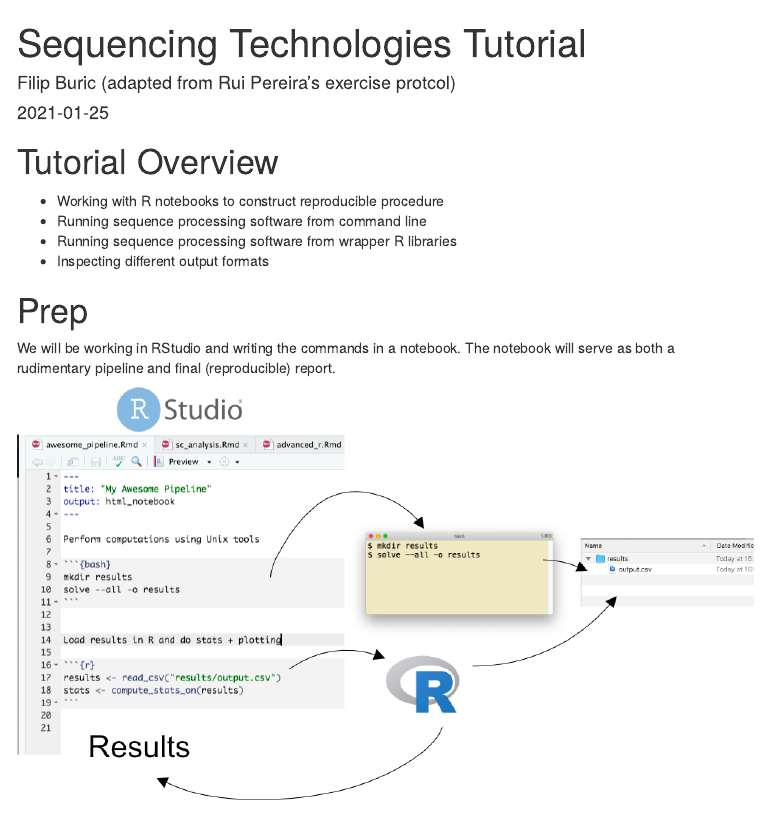
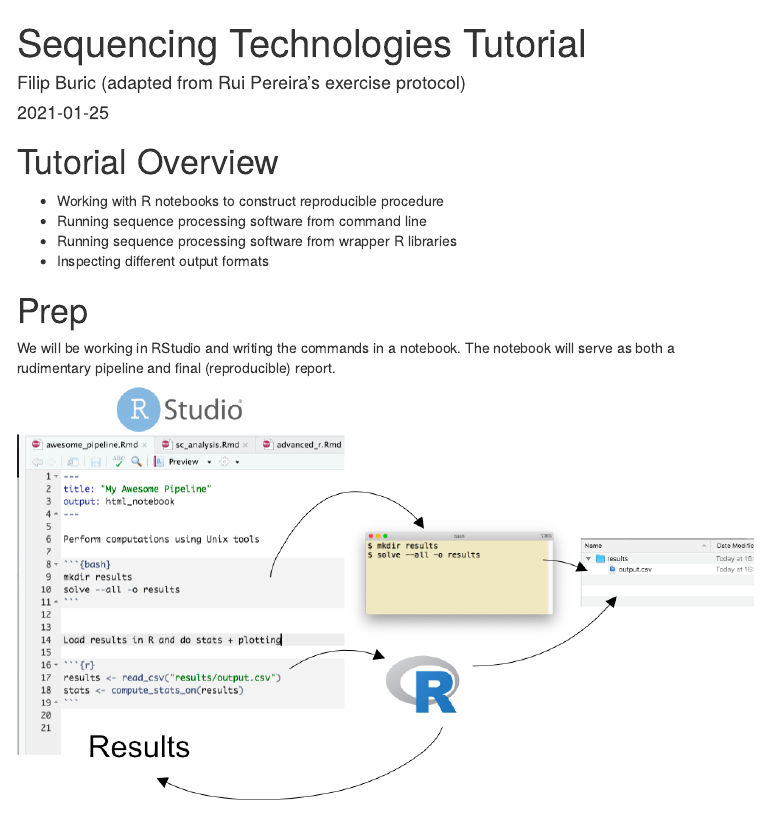
Before and after one commit to bengtssonpalme/MPBIO-BBT045-2025, an R Markdown document (seq_tech/seq_tech_tutorial.Rmd): the page in a window 1100 px wide, from its top. The pictures show the output file seq_tech/seq_tech_tutorial.html that the author committed with the source, opened offline; menus at the side of the page are left out.

Commit message:
fix: Typo

```diff
--- a/seq_tech/seq_tech_tutorial.Rmd
+++ b/seq_tech/seq_tech_tutorial.Rmd
@@ -1,6 +1,6 @@
 ---
 title: "Sequencing Technologies Tutorial"
-author: Filip Buric (adapted from Rui Pereira's exercise protcol)
+author: Filip Buric (adapted from Rui Pereira's exercise protocol)
 date: "`r Sys.Date()`"
 output:
   html_document:
```
Also changed, not shown: seq_tech/seq_tech_tutorial.html.
